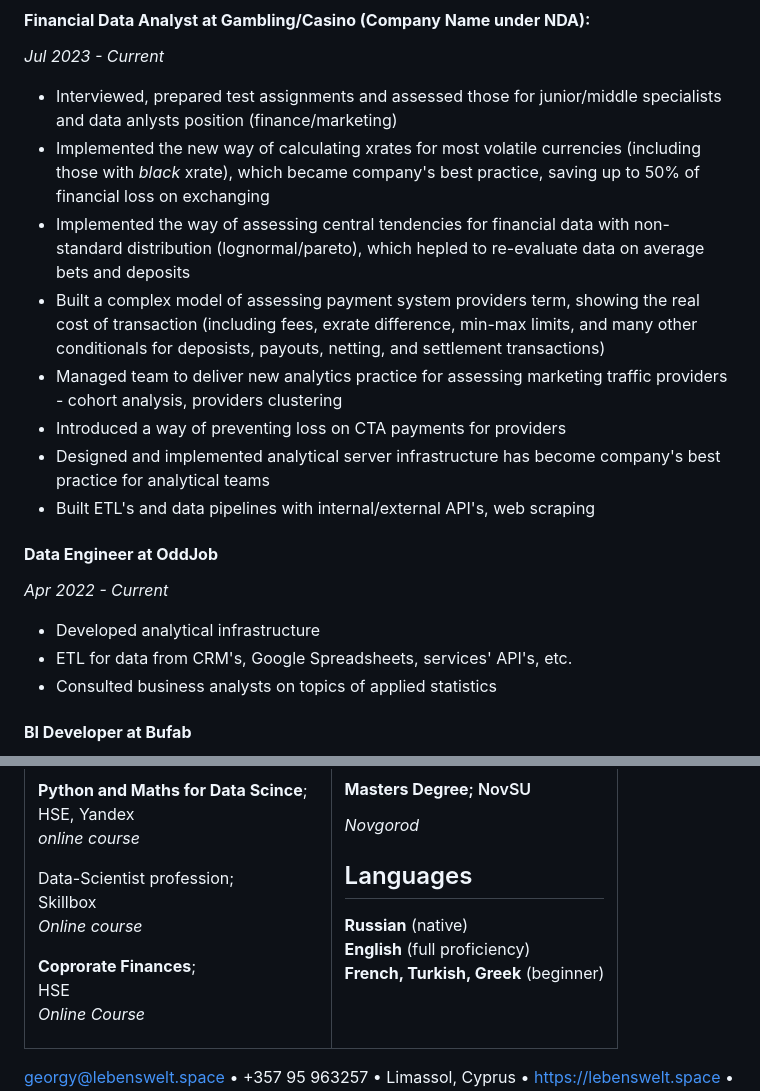
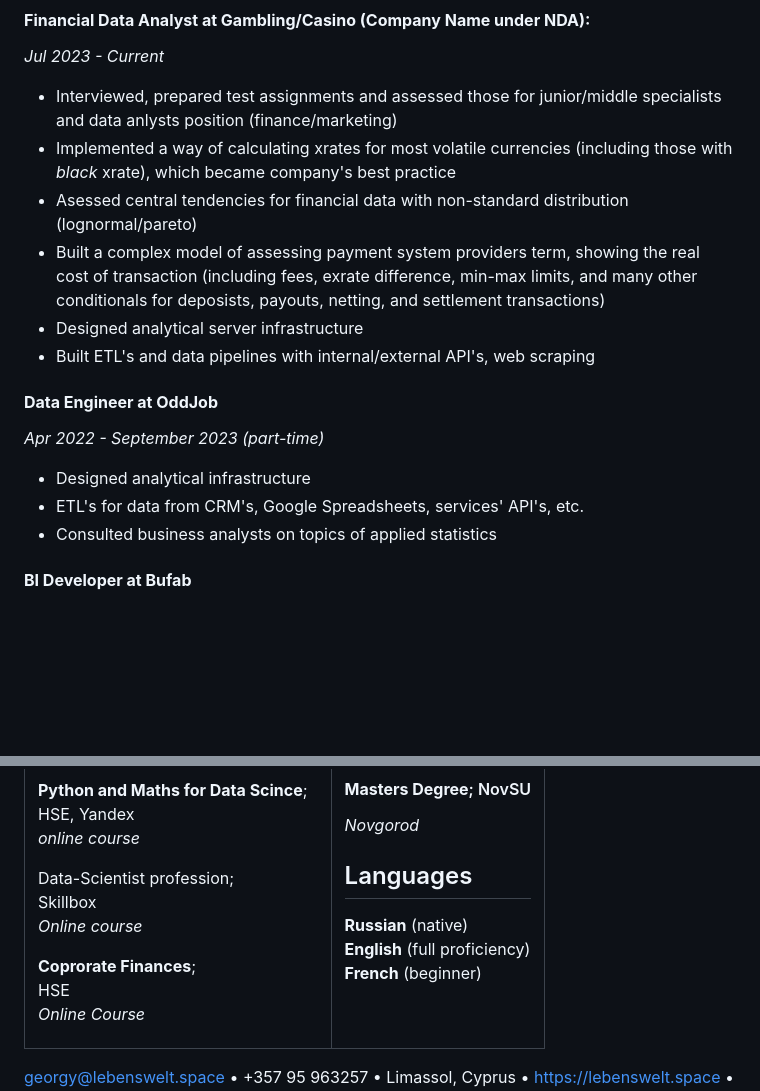
Before and after one commit to vprsnc/lebenswelt-space, a Markdown page: content/curriculum-vitae.md, 2 parts joined by grey strips. Rendered like a GitHub page; blank space fills up the shorter version.

Commit message:
simplify cv

```diff
--- a/content/curriculum-vitae.md
+++ b/content/curriculum-vitae.md
@@ -29,20 +29,18 @@ Experience
 *Jul 2023 - Current*
 
   * Interviewed, prepared test assignments and assessed those for junior/middle specialists and data anlysts position (finance/marketing)
-  * Implemented the new way of calculating xrates for most volatile currencies (including those with *black* xrate), which became company's best practice, saving up to 50% of financial loss on exchanging
-  * Implemented the way of assessing central tendencies for financial data with non-standard distribution (lognormal/pareto), which hepled to re-evaluate data on average bets and deposits
+  * Implemented a way of calculating xrates for most volatile currencies (including those with *black* xrate), which became company's best practice
+  * Asessed central tendencies for financial data with non-standard distribution (lognormal/pareto)
   * Built a complex model of assessing payment system providers term, showing the real cost of transaction (including fees, exrate difference, min-max limits, and many other conditionals for deposists, payouts, netting, and settlement transactions)
-  * Managed team to deliver new analytics practice for assessing marketing traffic providers - cohort analysis, providers clustering
-  * Introduced a way of preventing loss on CTA payments for providers
-  * Designed and implemented analytical server infrastructure has become company's best practice for analytical teams
+  * Designed analytical server infrastructure
   * Built ETL's and data pipelines with internal/external API's, web scraping
 
 #### **Data Engineer at OddJob**
 
-*Apr 2022 - Current*
+*Apr 2022 - September 2023 (part-time)*
 
-* Developed analytical infrastructure
-* ETL for data from CRM's, Google Spreadsheets, services' API's, etc.
+* Designed analytical infrastructure
+* ETL's for data from CRM's, Google Spreadsheets, services' API's, etc.
 * Consulted business analysts on topics of applied statistics
 
 #### **BI Developer at Bufab**
@@ -105,7 +103,7 @@ Languages
 
 **Russian** (native)<br>
 **English** (full proficiency)<br>
-**French, Turkish, Greek** (beginner)<br>
+**French** (beginner)<br>
 
 
 
```
